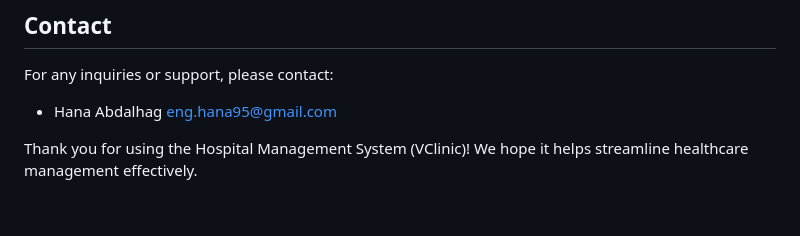
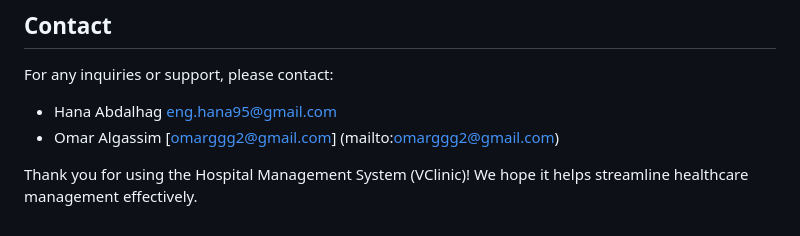
Before and after one commit to Hana00661/Hospital_management_system, a Markdown page: README.md, the part around the change. Rendered like a GitHub page.

```diff
--- a/README.md
+++ b/README.md
@@ -156,5 +156,6 @@ This project is licensed under the MIT License - see the LICENSE file for detail
 For any inquiries or support, please contact:
 
 - Hana Abdalhag [eng.hana95@gmail.com](mailto:eng.hana95@gmail.com)
+- Omar Algassim [omarggg2@gmail.com] (mailto:omarggg2@gmail.com)
 
 Thank you for using the Hospital Management System (VClinic)! We hope it helps streamline healthcare management effectively.
```
